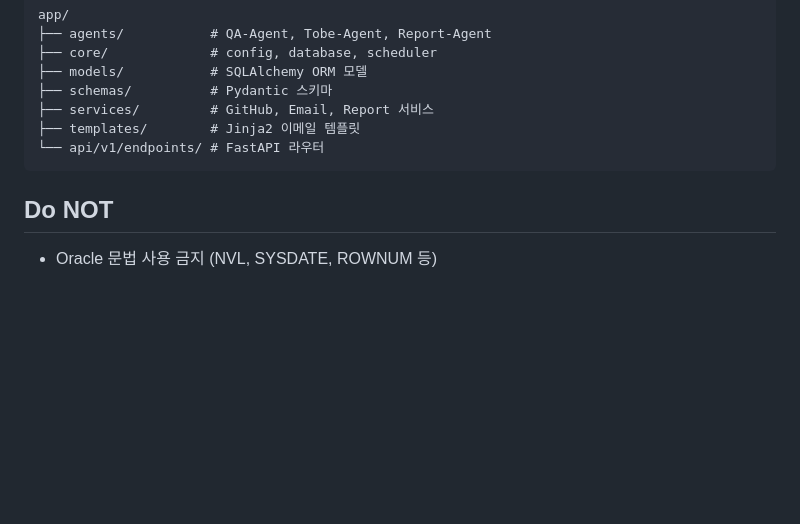
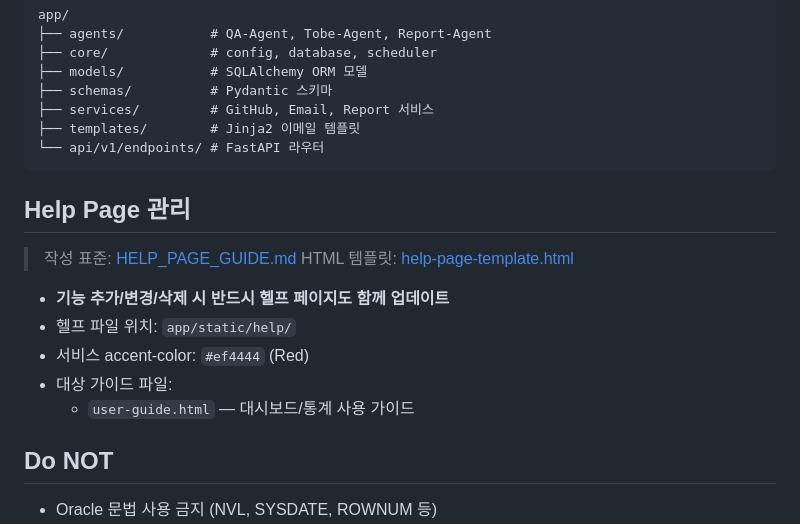
Before and after one commit to bluevlad/StandUp, a Markdown page: CLAUDE.md, the part around the change. Drawn GitHub-style; blank space fills up the shorter version.

Commit message:
docs: CLAUDE.md에 Help Page 관리 규칙 추가
기능 변경 시 헬프 페이지 동기화를 Claude Code가 자동 인식하도록 설정

Co-Authored-By: Claude Opus 4.6 (1M context) <noreply@anthropic.com>

````diff
--- a/CLAUDE.md
+++ b/CLAUDE.md
@@ -50,6 +50,17 @@ app/
 └── api/v1/endpoints/ # FastAPI 라우터
 ```
 
+## Help Page 관리
+
+> 작성 표준: [HELP_PAGE_GUIDE.md](https://github.com/bluevlad/Claude-Opus-bluevlad/blob/main/standards/documentation/HELP_PAGE_GUIDE.md)
+> HTML 템플릿: [help-page-template.html](https://github.com/bluevlad/Claude-Opus-bluevlad/blob/main/standards/documentation/templates/help-page-template.html)
+
+- **기능 추가/변경/삭제 시 반드시 헬프 페이지도 함께 업데이트**
+- 헬프 파일 위치: `app/static/help/`
+- 서비스 accent-color: `#ef4444` (Red)
+- 대상 가이드 파일:
+  - `user-guide.html` — 대시보드/통계 사용 가이드
+
 ## Do NOT
 - Oracle 문법 사용 금지 (NVL, SYSDATE, ROWNUM 등)
 - .env 파일을 git에 커밋 금지
````
